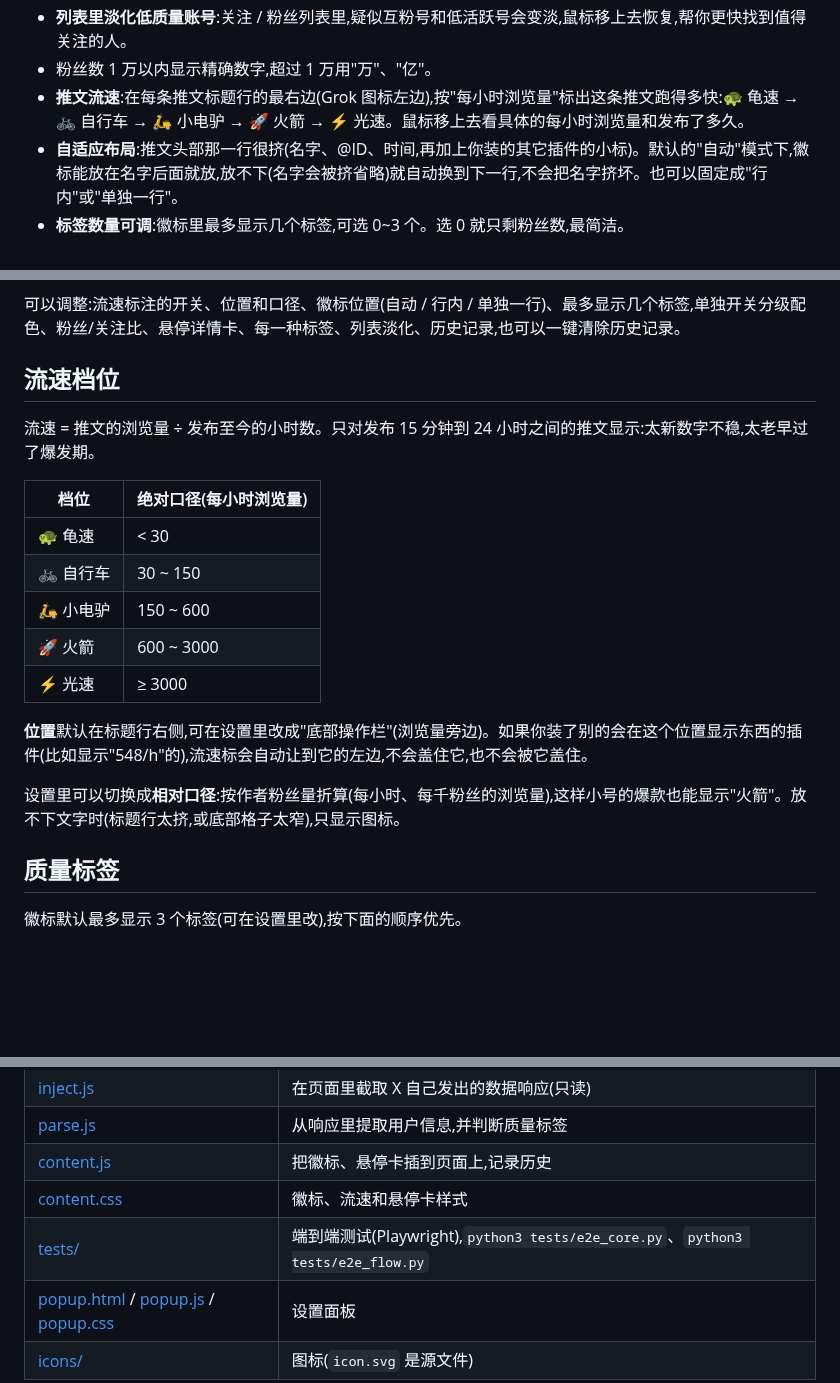
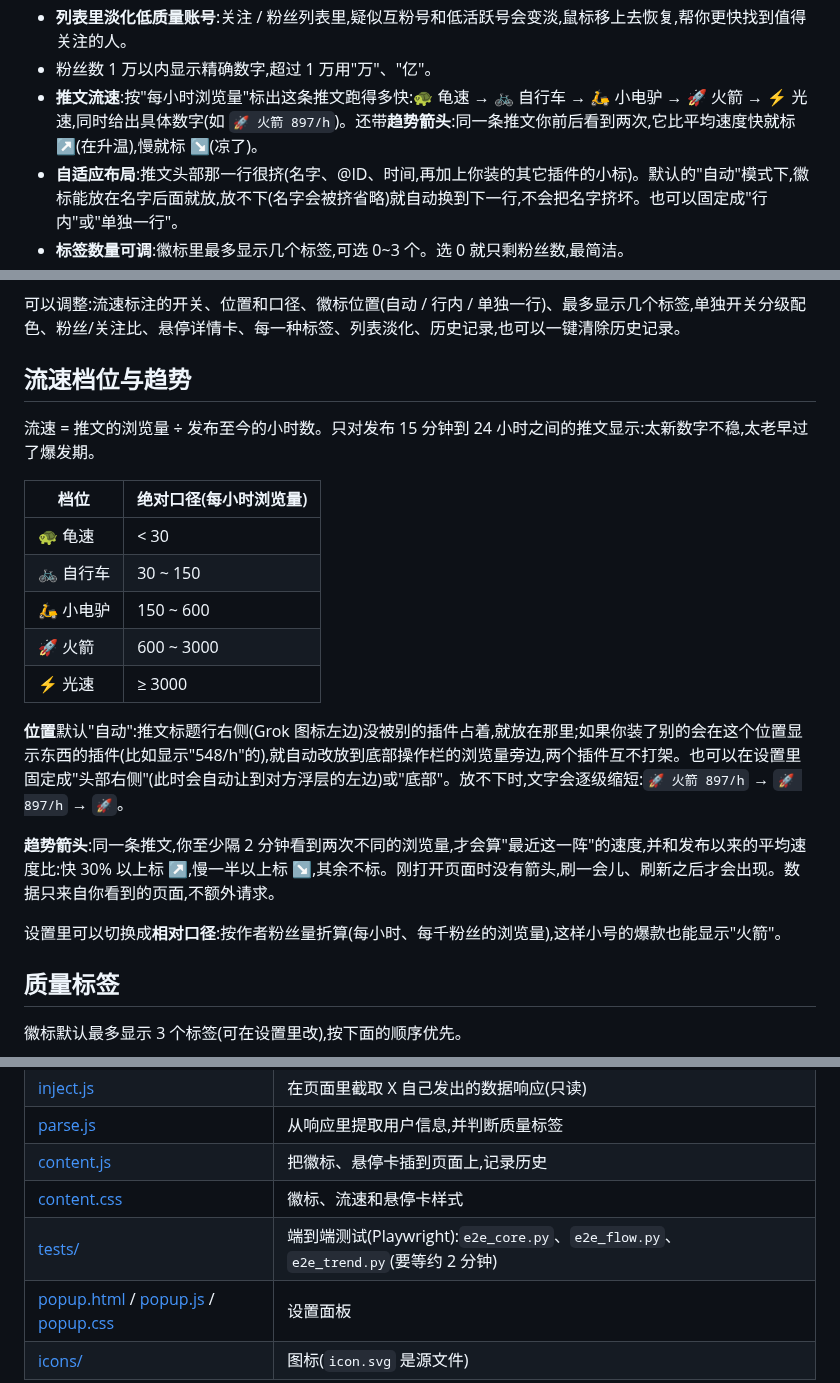
Before and after one commit to yaohongan/x-follower-lens, a Markdown page: README.md, 3 parts joined by grey strips. Rendered like a GitHub page; blank space fills up the shorter version.

```diff
--- a/README.md
+++ b/README.md
@@ -21,7 +21,7 @@ Andy L ✓ @AndyL5cc · 1小时  [9284 粉丝]
 - **互关 / 关注了你**:一眼看出谁关注了你、哪些是互关。在别人的"关注者"页、你自己的"关注者"页尤其有用。
 - **列表里淡化低质量账号**:关注 / 粉丝列表里,疑似互粉号和低活跃号会变淡,鼠标移上去恢复,帮你更快找到值得关注的人。
 - 粉丝数 1 万以内显示精确数字,超过 1 万用"万"、"亿"。
-- **推文流速**:在每条推文标题行的最右边(Grok 图标左边),按"每小时浏览量"标出这条推文跑得多快:🐢 龟速 → 🚲 自行车 → 🛵 小电驴 → 🚀 火箭 → ⚡ 光速。鼠标移上去看具体的每小时浏览量和发布了多久。
+- **推文流速**:按"每小时浏览量"标出这条推文跑得多快:🐢 龟速 → 🚲 自行车 → 🛵 小电驴 → 🚀 火箭 → ⚡ 光速,同时给出具体数字(如 `🚀 火箭 897/h`)。还带**趋势箭头**:同一条推文你前后看到两次,它比平均速度快就标 ↗(在升温),慢就标 ↘(凉了)。
 - **自适应布局**:推文头部那一行很挤(名字、@ID、时间,再加上你装的其它插件的小标)。默认的"自动"模式下,徽标能放在名字后面就放,放不下(名字会被挤省略)就自动换到下一行,不会把名字挤坏。也可以固定成"行内"或"单独一行"。
 - **标签数量可调**:徽标里最多显示几个标签,可选 0~3 个。选 0 就只剩粉丝数,最简洁。
 - 右侧"推荐关注"栏地方窄,只显示粉丝数,不显示标签。
@@ -34,7 +34,7 @@ Andy L ✓ @AndyL5cc · 1小时  [9284 粉丝]
 
 可以调整:流速标注的开关、位置和口径、徽标位置(自动 / 行内 / 单独一行)、最多显示几个标签,单独开关分级配色、粉丝/关注比、悬停详情卡、每一种标签、列表淡化、历史记录,也可以一键清除历史记录。
 
-## 流速档位
+## 流速档位与趋势
 
 流速 = 推文的浏览量 ÷ 发布至今的小时数。只对发布 15 分钟到 24 小时之间的推文显示:太新数字不稳,太老早过了爆发期。
 
@@ -46,9 +46,11 @@ Andy L ✓ @AndyL5cc · 1小时  [9284 粉丝]
 | 🚀 火箭 | 600 ~ 3000 |
 | ⚡ 光速 | ≥ 3000 |
 
-**位置**默认在标题行右侧,可在设置里改成"底部操作栏"(浏览量旁边)。如果你装了别的会在这个位置显示东西的插件(比如显示"548/h"的),流速标会自动让到它的左边,不会盖住它,也不会被它盖住。
+**位置**默认"自动":推文标题行右侧(Grok 图标左边)没被别的插件占着,就放在那里;如果你装了别的会在这个位置显示东西的插件(比如显示"548/h"的),就自动改放到底部操作栏的浏览量旁边,两个插件互不打架。也可以在设置里固定成"头部右侧"(此时会自动让到对方浮层的左边)或"底部"。放不下时,文字会逐级缩短:`🚀 火箭 897/h` → `🚀 897/h` → `🚀`。
 
-设置里可以切换成**相对口径**:按作者粉丝量折算(每小时、每千粉丝的浏览量),这样小号的爆款也能显示"火箭"。放不下文字时(标题行太挤,或底部格子太窄),只显示图标。
+**趋势箭头**:同一条推文,你至少隔 2 分钟看到两次不同的浏览量,才会算"最近这一阵"的速度,并和发布以来的平均速度比:快 30% 以上标 ↗,慢一半以上标 ↘,其余不标。刚打开页面时没有箭头,刷一会儿、刷新之后才会出现。数据只来自你看到的页面,不额外请求。
+
+设置里可以切换成**相对口径**:按作者粉丝量折算(每小时、每千粉丝的浏览量),这样小号的爆款也能显示"火箭"。
 
 ## 质量标签
 
@@ -109,7 +111,7 @@ X 的网页自己会向服务器请求数据,这些响应里本来就包含用
 | [parse.js](parse.js) | 从响应里提取用户信息,并判断质量标签 |
 | [content.js](content.js) | 把徽标、悬停卡插到页面上,记录历史 |
 | [content.css](content.css) | 徽标、流速和悬停卡样式 |
-| [tests/](tests) | 端到端测试(Playwright),`python3 tests/e2e_core.py`、`python3 tests/e2e_flow.py` |
+| [tests/](tests) | 端到端测试(Playwright):`e2e_core.py`、`e2e_flow.py`、`e2e_trend.py`(要等约 2 分钟) |
 | [popup.html](popup.html) / [popup.js](popup.js) / [popup.css](popup.css) | 设置面板 |
 | [icons/](icons) | 图标(`icon.svg` 是源文件) |
 
```
Also changed, not shown: store/listing.md (+1 -1 lines), shot_flow_header.png, 9 other files.
